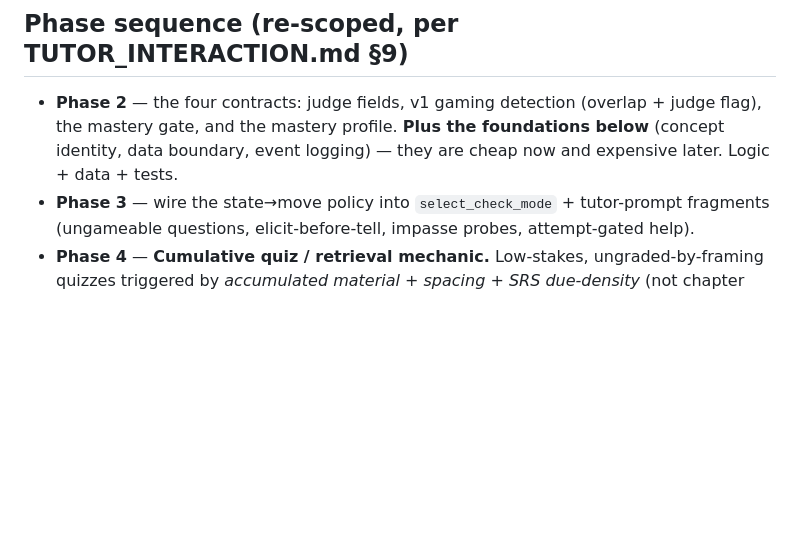
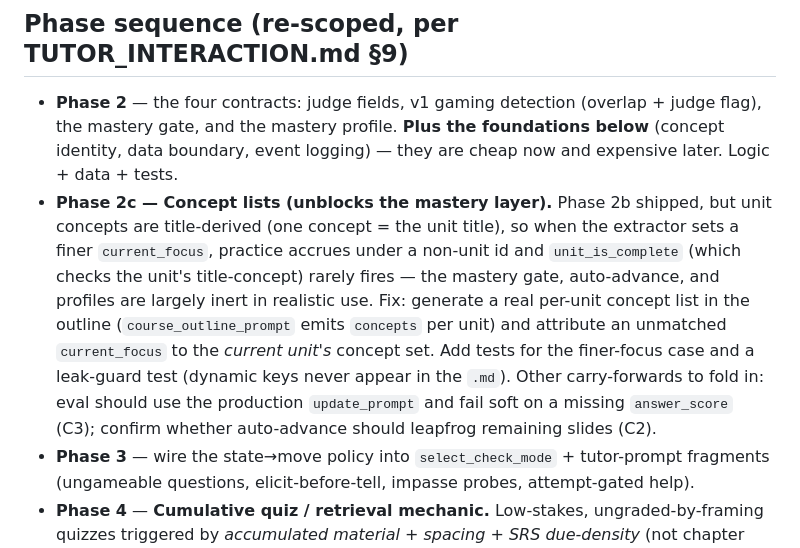
Before and after one commit to rosshd/openlearn, a Markdown page: docs/V0.7.0.md, the part around the change. Drawn GitHub-style; blank space fills up the shorter version.

Commit message:
docs: add Phase 2c (concept lists) to unblock the mastery layer
Records the 2b review finding C1 as the next phase: generate real per-unit
concept lists (outline-emitted) and attribute unmatched current_focus to the
current unit, plus the C2/C3 carry-forwards.

Co-Authored-By: Claude Opus 4.8 <noreply@anthropic.com>

```diff
--- a/docs/V0.7.0.md
+++ b/docs/V0.7.0.md
@@ -231,6 +231,16 @@ An `efficient` learner still must *produce* answers; they just aren't pushed to
 - **Phase 2** — the four contracts: judge fields, v1 gaming detection (overlap + judge flag),
   the mastery gate, and the mastery profile. **Plus the foundations below** (concept identity,
   data boundary, event logging) — they are cheap now and expensive later. Logic + data + tests.
+- **Phase 2c — Concept lists (unblocks the mastery layer).** Phase 2b shipped, but unit
+  concepts are title-derived (one concept = the unit title), so when the extractor sets a
+  finer `current_focus`, practice accrues under a non-unit id and `unit_is_complete` (which
+  checks the unit's title-concept) rarely fires — the mastery gate, auto-advance, and profiles
+  are largely inert in realistic use. Fix: generate a real per-unit concept list in the outline
+  (`course_outline_prompt` emits `concepts` per unit) and attribute an unmatched `current_focus`
+  to the *current unit's* concept set. Add tests for the finer-focus case and a leak-guard test
+  (dynamic keys never appear in the `.md`). Other carry-forwards to fold in: eval should use the
+  production `update_prompt` and fail soft on a missing `answer_score` (C3); confirm whether
+  auto-advance should leapfrog remaining slides (C2).
 - **Phase 3** — wire the state→move policy into `select_check_mode` + tutor-prompt fragments
   (ungameable questions, elicit-before-tell, impasse probes, attempt-gated help).
 - **Phase 4** — **Cumulative quiz / retrieval mechanic.** Low-stakes, ungraded-by-framing
```
